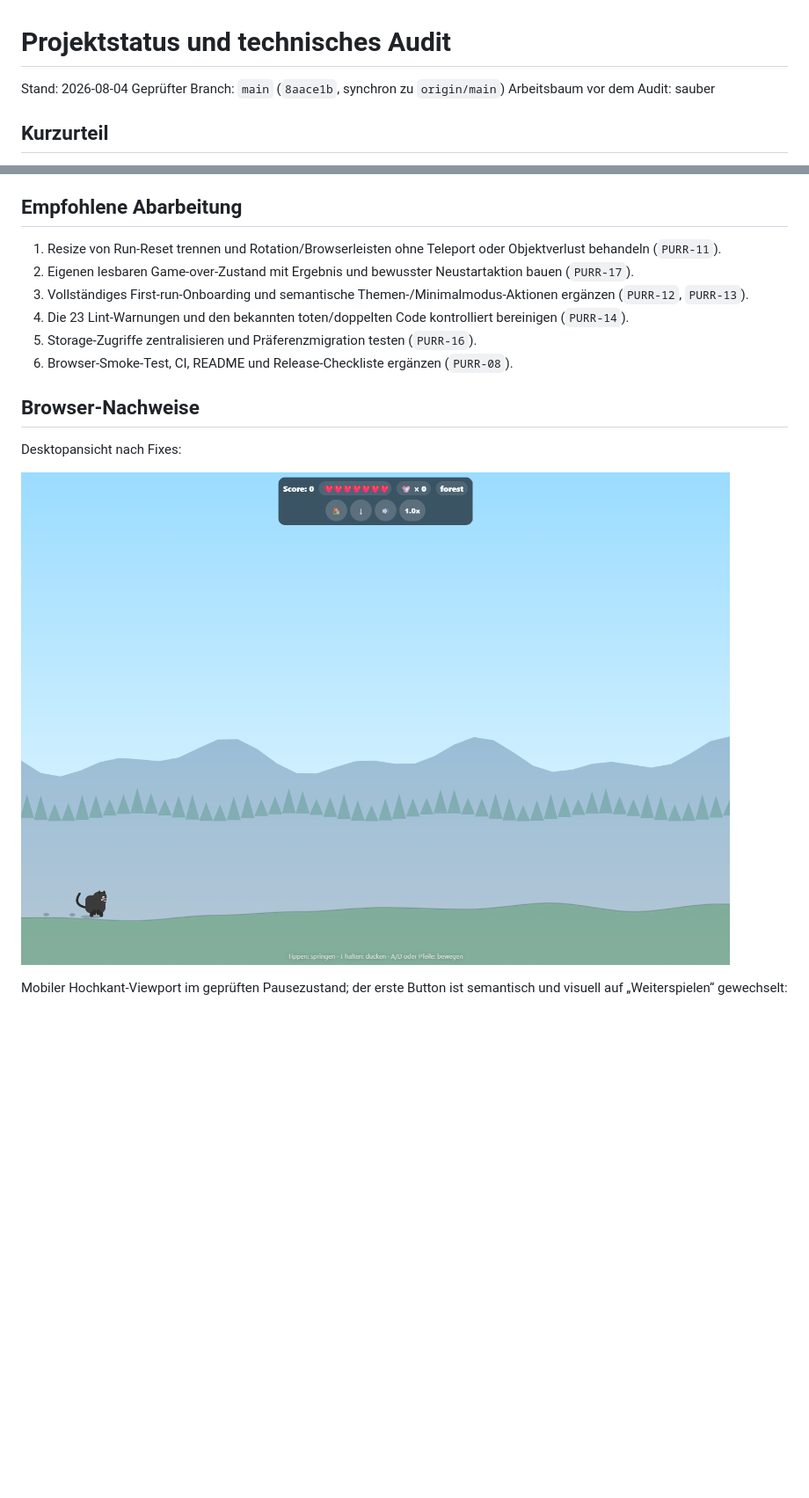
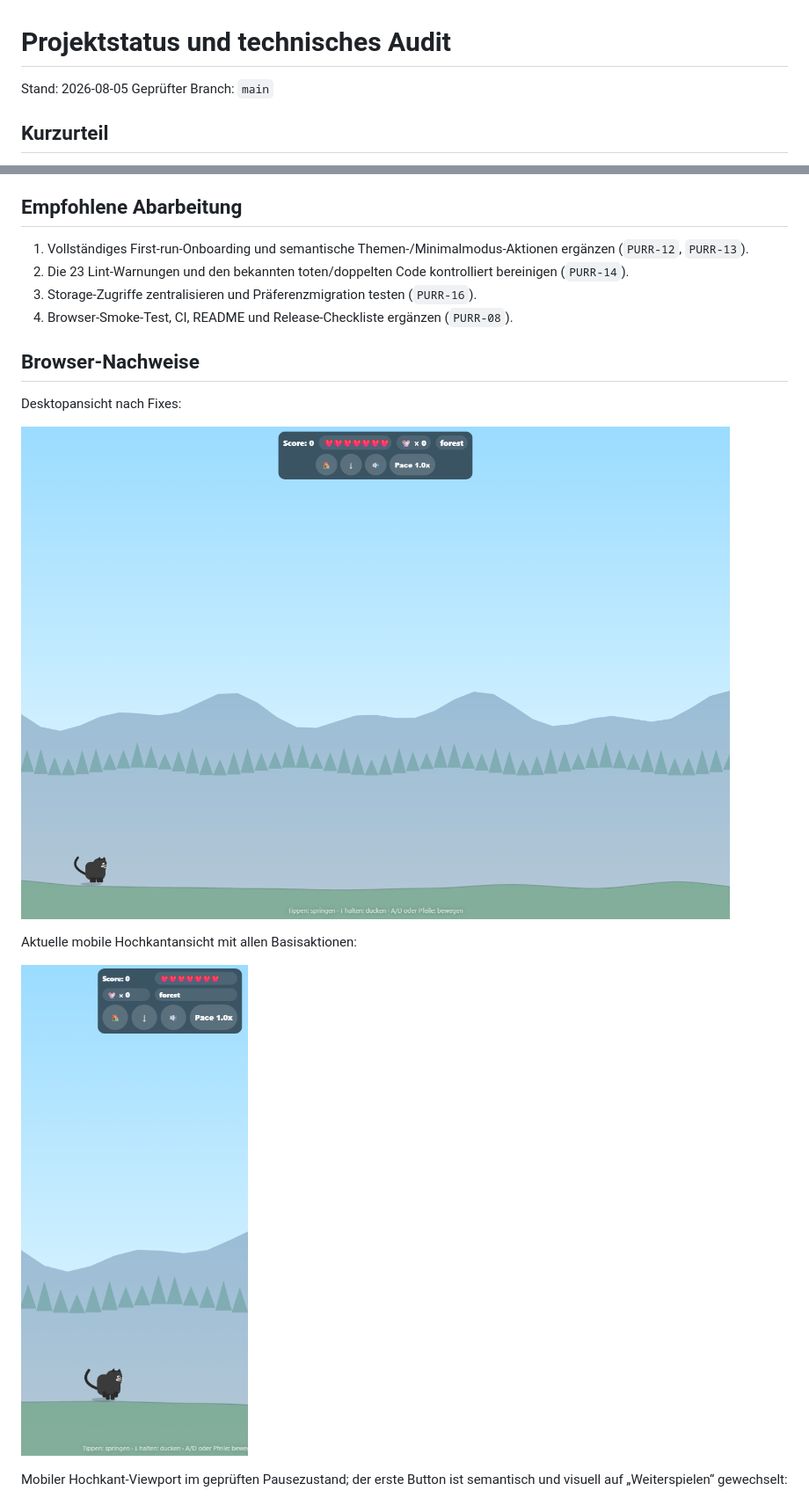
Before and after one commit to tinkeroneo/Purrkour, a Markdown page: AUDIT.md, 2 parts joined by grey strips. Shown: that part at 88% size. Rendered like a GitHub page; pictures changed too: docs/audit/desktop.png, docs/audit/mobile.png (added); blank space fills up the shorter version.

```diff
--- a/AUDIT.md
+++ b/AUDIT.md
@@ -1,8 +1,7 @@
 # Projektstatus und technisches Audit
 
-Stand: 2026-08-04
-Geprüfter Branch: `main` (`8aace1b`, synchron zu `origin/main`)
-Arbeitsbaum vor dem Audit: sauber
+Stand: 2026-08-05
+Geprüfter Branch: `main`
 
 ## Kurzurteil
 
@@ -201,18 +200,20 @@ Umsetzung: Die tote Abfrage wurde entfernt und der vorhandene City-Renderer dire
 
 ## Empfohlene Abarbeitung
 
-1. Resize von Run-Reset trennen und Rotation/Browserleisten ohne Teleport oder Objektverlust behandeln (`PURR-11`).
-2. Eigenen lesbaren Game-over-Zustand mit Ergebnis und bewusster Neustartaktion bauen (`PURR-17`).
-3. Vollständiges First-run-Onboarding und semantische Themen-/Minimalmodus-Aktionen ergänzen (`PURR-12`, `PURR-13`).
-4. Die 23 Lint-Warnungen und den bekannten toten/doppelten Code kontrolliert bereinigen (`PURR-14`).
-5. Storage-Zugriffe zentralisieren und Präferenzmigration testen (`PURR-16`).
-6. Browser-Smoke-Test, CI, README und Release-Checkliste ergänzen (`PURR-08`).
+1. Vollständiges First-run-Onboarding und semantische Themen-/Minimalmodus-Aktionen ergänzen (`PURR-12`, `PURR-13`).
+2. Die 23 Lint-Warnungen und den bekannten toten/doppelten Code kontrolliert bereinigen (`PURR-14`).
+3. Storage-Zugriffe zentralisieren und Präferenzmigration testen (`PURR-16`).
+4. Browser-Smoke-Test, CI, README und Release-Checkliste ergänzen (`PURR-08`).
 
 ## Browser-Nachweise
 
 Desktopansicht nach Fixes:
 
 ![Purrkour Desktop](docs/audit/desktop.png)
+
+Aktuelle mobile Hochkantansicht mit allen Basisaktionen:
+
+![Purrkour Mobile](docs/audit/mobile.png)
 
 Mobiler Hochkant-Viewport im geprüften Pausezustand; der erste Button ist semantisch und visuell auf „Weiterspielen“ gewechselt:
 
```
Also changed, not shown: other parts of AUDIT.md (+9 -9 lines), 9 other files.
